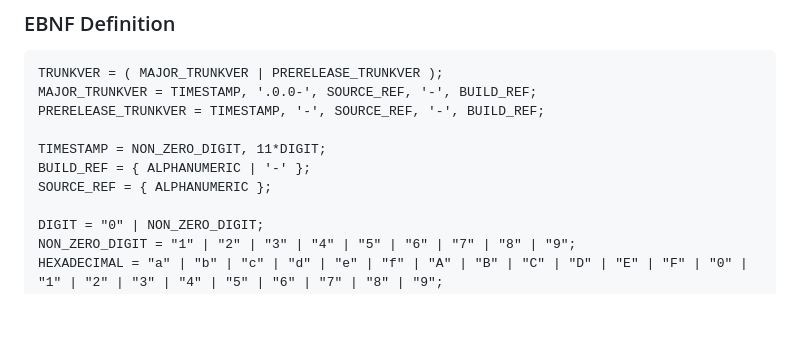
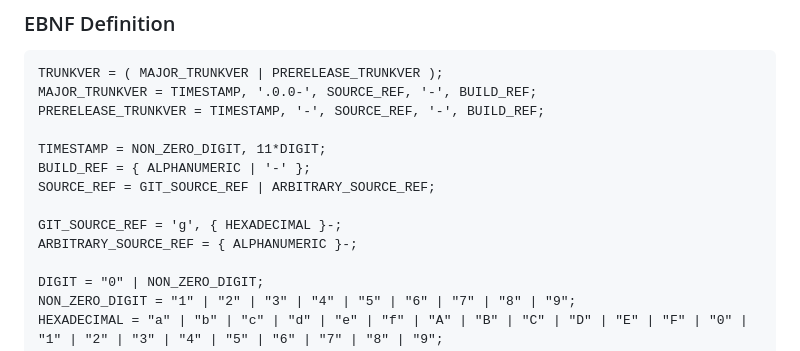
Before and after one commit to crftd-tech/trunkver, a Markdown page: README.md, the part around the change. Rendered like a GitHub page; blank space fills up the shorter version.

Commit message:
[doc] Fix ebnf

```diff
--- a/README.md
+++ b/README.md
@@ -111,7 +111,10 @@ PRERELEASE_TRUNKVER = TIMESTAMP, '-', SOURCE_REF, '-', BUILD_REF;
 
 TIMESTAMP = NON_ZERO_DIGIT, 11*DIGIT;
 BUILD_REF = { ALPHANUMERIC | '-' };
-SOURCE_REF = { ALPHANUMERIC };
+SOURCE_REF = GIT_SOURCE_REF | ARBITRARY_SOURCE_REF;
+
+GIT_SOURCE_REF = 'g', { HEXADECIMAL }-;
+ARBITRARY_SOURCE_REF = { ALPHANUMERIC }-;
 
 DIGIT = "0" | NON_ZERO_DIGIT;
 NON_ZERO_DIGIT = "1" | "2" | "3" | "4" | "5" | "6" | "7" | "8" | "9";
```
